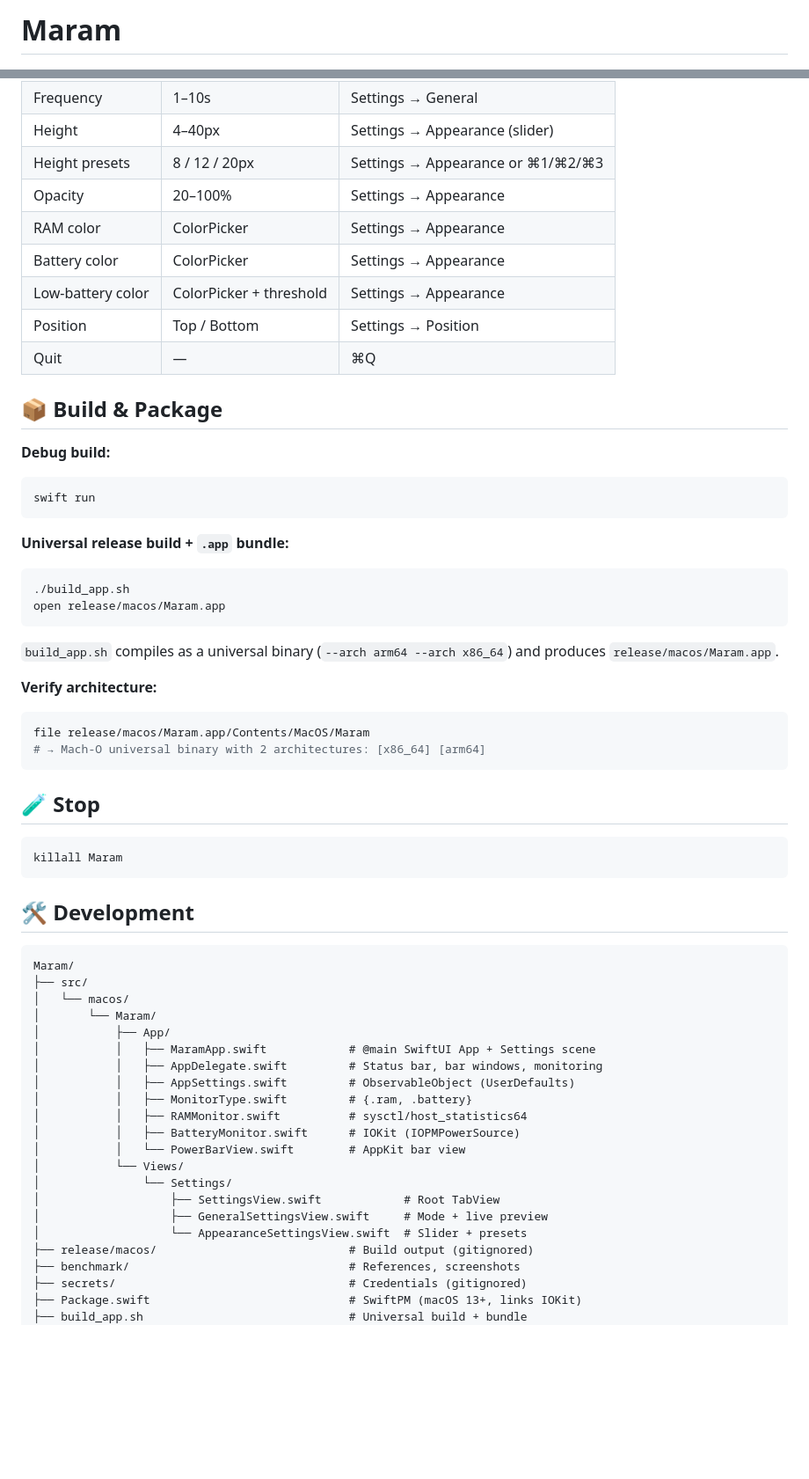
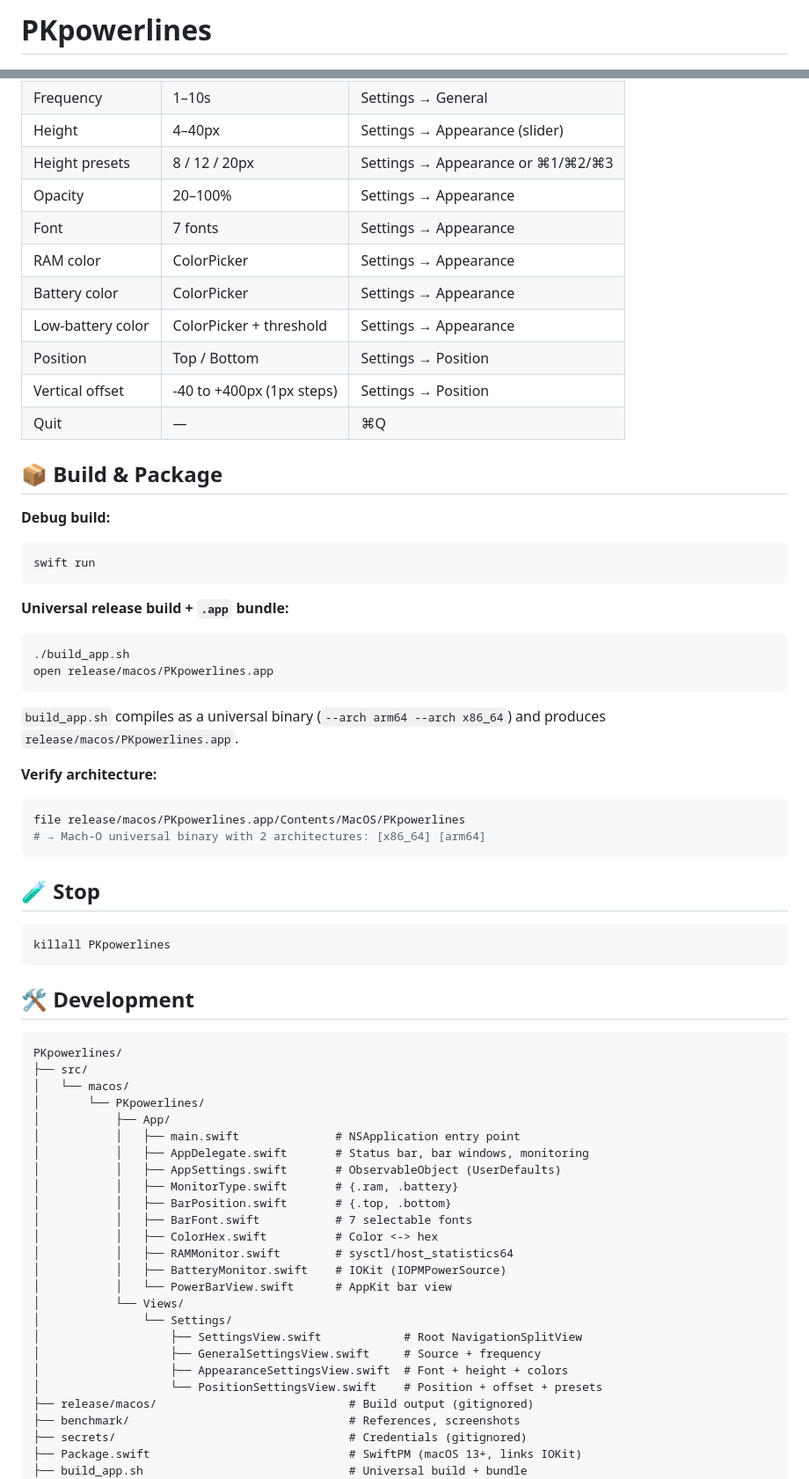
Before and after one commit to mondary/Macos_PKpowerlines, a Markdown page: README_en.md, 2 parts joined by grey strips. Shown at 88% size. Drawn GitHub-style; blank space fills up the shorter version.

Commit message:
docs: update README FR/EN for PKpowerlines rename + new features

````diff
--- a/README_en.md
+++ b/README_en.md
@@ -1,4 +1,4 @@
-# Maram
+# PKpowerlines
 
 ![Project icon](icon.png)
 
@@ -36,10 +37,12 @@
 | Height | 4–40px | Settings → Appearance (slider) |
 | Height presets | 8 / 12 / 20px | Settings → Appearance or ⌘1/⌘2/⌘3 |
 | Opacity | 20–100% | Settings → Appearance |
+| Font | 7 fonts | Settings → Appearance |
 | RAM color | ColorPicker | Settings → Appearance |
 | Battery color | ColorPicker | Settings → Appearance |
 | Low-battery color | ColorPicker + threshold | Settings → Appearance |
 | Position | Top / Bottom | Settings → Position |
+| Vertical offset | -40 to +400px (1px steps) | Settings → Position |
 | Quit | — | ⌘Q |
 
 ## 📦 Build & Package
@@ -52,43 +55,47 @@ swift run
 **Universal release build + `.app` bundle:**
 ```bash
 ./build_app.sh
-open release/macos/Maram.app
+open release/macos/PKpowerlines.app
 ```
 
-`build_app.sh` compiles as a universal binary (`--arch arm64 --arch x86_64`) and produces `release/macos/Maram.app`.
+`build_app.sh` compiles as a universal binary (`--arch arm64 --arch x86_64`) and produces `release/macos/PKpowerlines.app`.
 
 **Verify architecture:**
 ```bash
-file release/macos/Maram.app/Contents/MacOS/Maram
+file release/macos/PKpowerlines.app/Contents/MacOS/PKpowerlines
 # → Mach-O universal binary with 2 architectures: [x86_64] [arm64]
 ```
 
 ## 🧪 Stop
 
 ```bash
-killall Maram
+killall PKpowerlines
 ```
 
 ## 🛠️ Development
 
 ```
-Maram/
+PKpowerlines/
 ├── src/
 │   └── macos/
-│       └── Maram/
+│       └── PKpowerlines/
 │           ├── App/
-│           │   ├── MaramApp.swift            # @main SwiftUI App + Settings scene
-│           │   ├── AppDelegate.swift         # Status bar, bar windows, monitoring
-│           │   ├── AppSettings.swift         # ObservableObject (UserDefaults)
-│           │   ├── MonitorType.swift         # {.ram, .battery}
-│           │   ├── RAMMonitor.swift          # sysctl/host_statistics64
-│           │   ├── BatteryMonitor.swift      # IOKit (IOPMPowerSource)
-│           │   └── PowerBarView.swift        # AppKit bar view
+│           │   ├── main.swift              # NSApplication entry point
+│           │   ├── AppDelegate.swift       # Status bar, bar windows, monitoring
+│           │   ├── AppSettings.swift       # ObservableObject (UserDefaults)
+│           │   ├── MonitorType.swift       # {.ram, .battery}
+│           │   ├── BarPosition.swift       # {.top, .bottom}
+│           │   ├── BarFont.swift           # 7 selectable fonts
+│           │   ├── ColorHex.swift          # Color <-> hex
+│           │   ├── RAMMonitor.swift        # sysctl/host_statistics64
+│           │   ├── BatteryMonitor.swift    # IOKit (IOPMPowerSource)
+│           │   └── PowerBarView.swift      # AppKit bar view
 │           └── Views/
 │               └── Settings/
-│                   ├── SettingsView.swift            # Root TabView
-│                   ├── GeneralSettingsView.swift     # Mode + live preview
-│                   └── AppearanceSettingsView.swift  # Slider + presets
+│                   ├── SettingsView.swift            # Root NavigationSplitView
+│                   ├── GeneralSettingsView.swift     # Source + frequency
+│                   ├── AppearanceSettingsView.swift  # Font + height + colors
+│                   └── PositionSettingsView.swift    # Position + offset + presets
 ├── release/macos/                            # Build output (gitignored)
 ├── benchmark/                                # References, screenshots
 ├── secrets/                                  # Credentials (gitignored)
````
Also changed, not shown: other parts of README_en.md (+3 -2 lines), README.md (+25 -19 lines).
